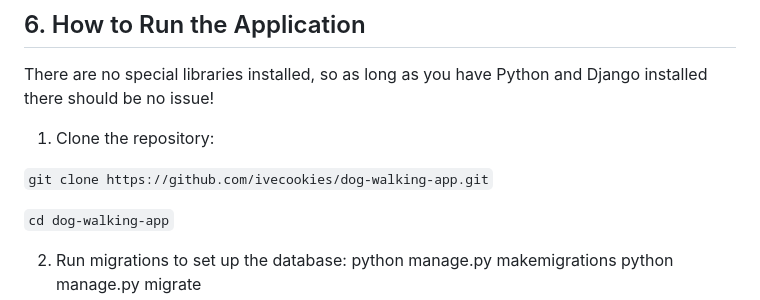
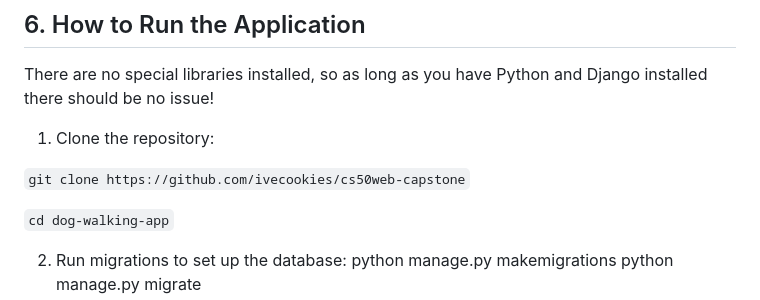
Before and after one commit to benedictleejr/cs50web-capstone, a Markdown page: README.md, the part around the change. Drawn GitHub-style.

Commit message:
Capstone Final Submission

```diff
--- a/README.md
+++ b/README.md
@@ -114,7 +114,7 @@ There are no special libraries installed, so as long as you have Python and Djan
 
 1. Clone the repository:
 
-`git clone https://github.com/ivecookies/dog-walking-app.git`
+`git clone https://github.com/ivecookies/cs50web-capstone`
 
 `cd dog-walking-app`
 
```
